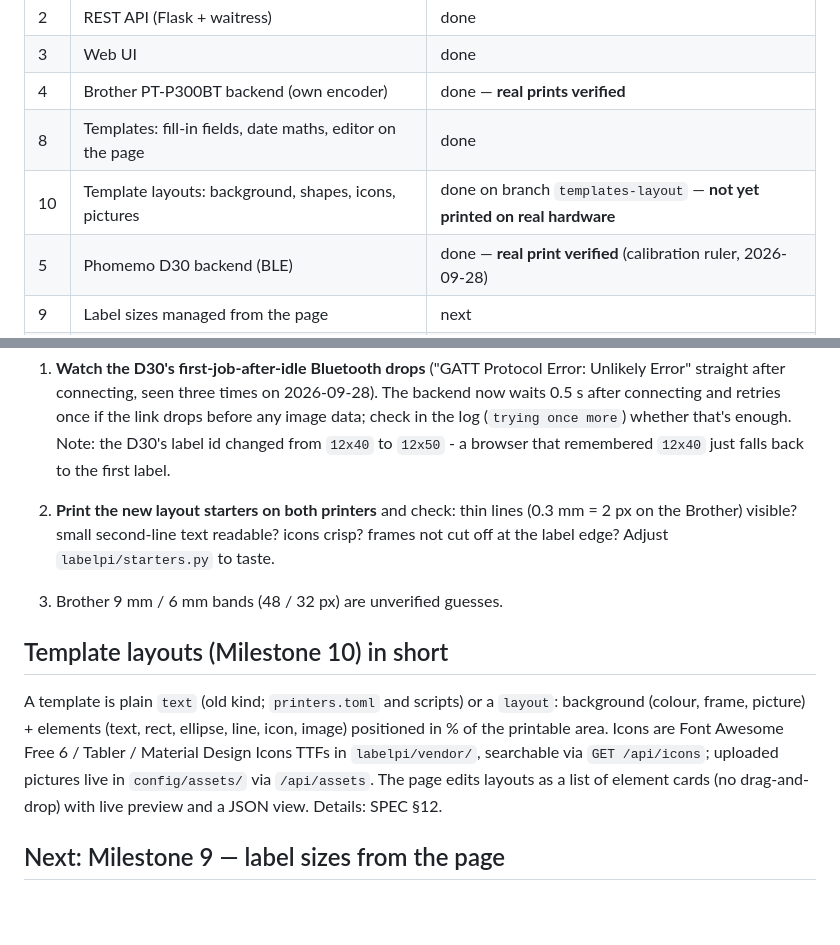
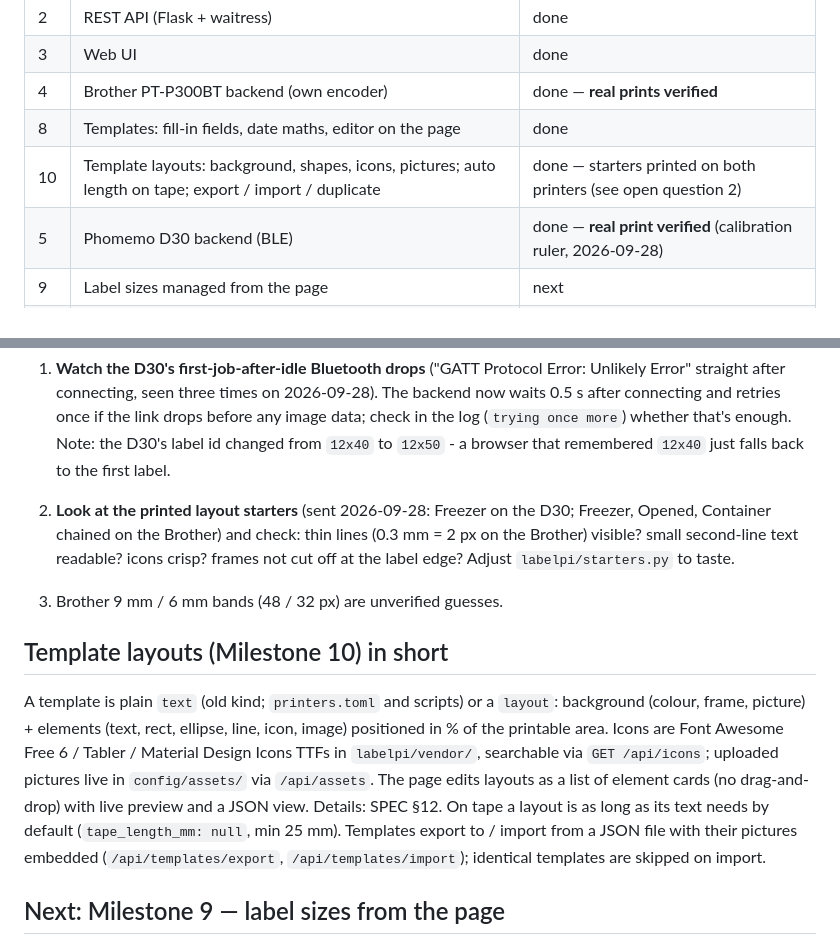
Before and after one commit to topicomha/labelpi, a Markdown page: docs/STATUS.md, 2 parts joined by grey strips. Rendered like a GitHub page; blank space fills up the shorter version.

Commit message:
STATUS: layouts merged; export/import; starters printed
Co-Authored-By: Claude Opus 5.5 <noreply@anthropic.com>

```diff
--- a/docs/STATUS.md
+++ b/docs/STATUS.md
@@ -16,7 +16,7 @@ _Last updated: 2026-09-28._
 | 3 | Web UI | done |
 | 4 | Brother PT-P300BT backend (own encoder) | done — **real prints verified** |
 | 8 | Templates: fill-in fields, date maths, editor on the page | done |
-| 10 | Template layouts: background, shapes, icons, pictures | done on branch `templates-layout` — **not yet printed on real hardware** |
+| 10 | Template layouts: background, shapes, icons, pictures; auto length on tape; export / import / duplicate | done — starters printed on both printers (see open question 2) |
 | 5 | Phomemo D30 backend (BLE) | done — **real print verified** (calibration ruler, 2026-09-28) |
 | 9 | Label sizes managed from the page | next |
 | 7 | Printer setup from the page: discovery, pairing, calibration | after 9 |
@@ -73,7 +73,8 @@ Zero W.
    (`trying once more`) whether that's enough. Note: the D30's label id
    changed from `12x40` to `12x50` - a browser that remembered `12x40` just
    falls back to the first label.
-2. **Print the new layout starters on both printers** and check: thin lines
+2. **Look at the printed layout starters** (sent 2026-09-28: Freezer on the
+   D30; Freezer, Opened, Container chained on the Brother) and check: thin lines
    (0.3 mm = 2 px on the Brother) visible? small second-line text readable?
    icons crisp? frames not cut off at the label edge? Adjust
    `labelpi/starters.py` to taste.
@@ -89,6 +90,10 @@ Font Awesome Free 6 / Tabler / Material Design Icons TTFs in
 `config/assets/` via `/api/assets`. The page edits layouts as a list of
 element cards (no drag-and-drop) with live preview and a JSON view.
 Details: SPEC §12.
+On tape a layout is as long as its text needs by default (`tape_length_mm:
+null`, min 25 mm). Templates export to / import from a JSON file with their
+pictures embedded (`/api/templates/export`, `/api/templates/import`);
+identical templates are skipped on import.
 
 ## Next: Milestone 9 — label sizes from the page
 
```
